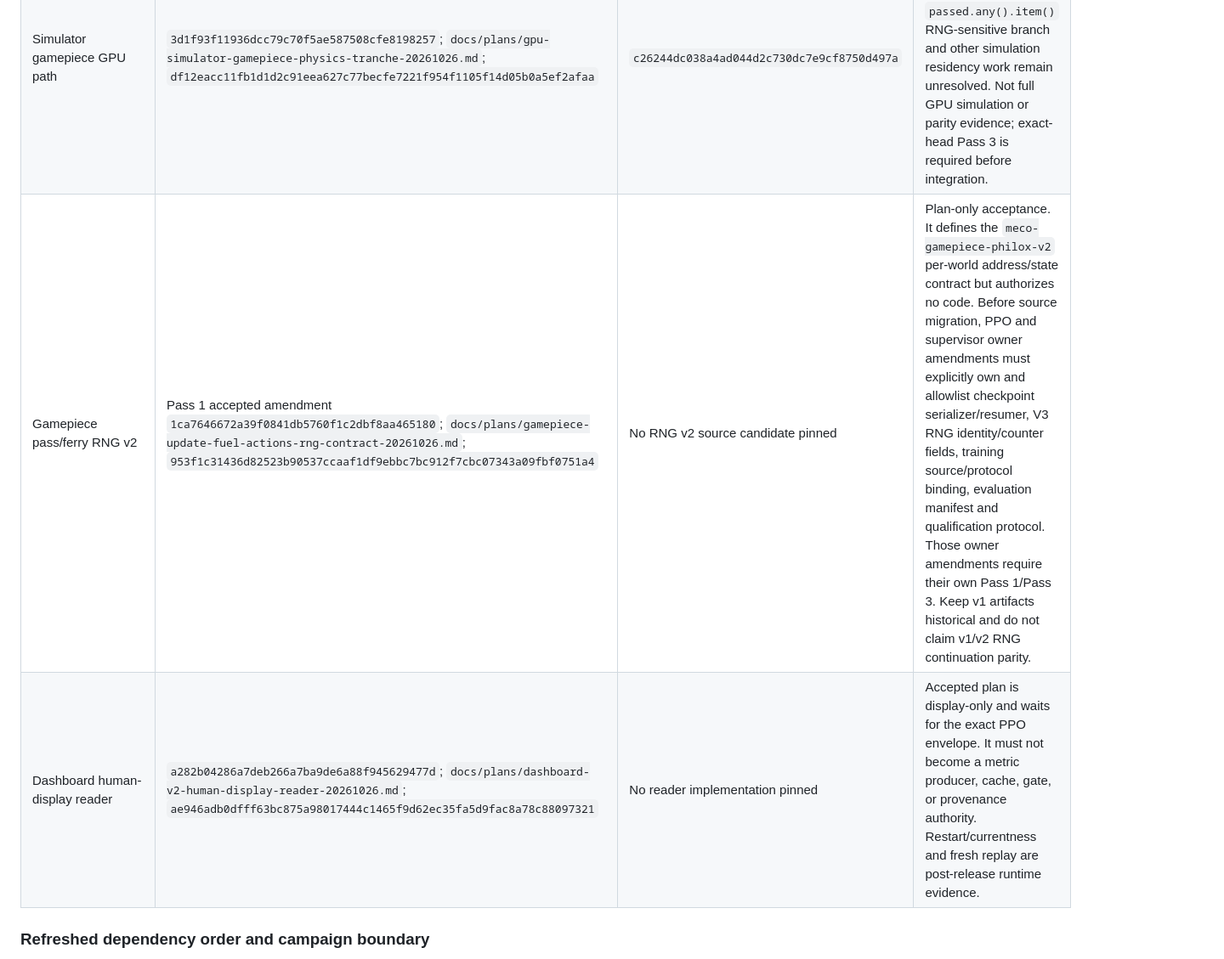
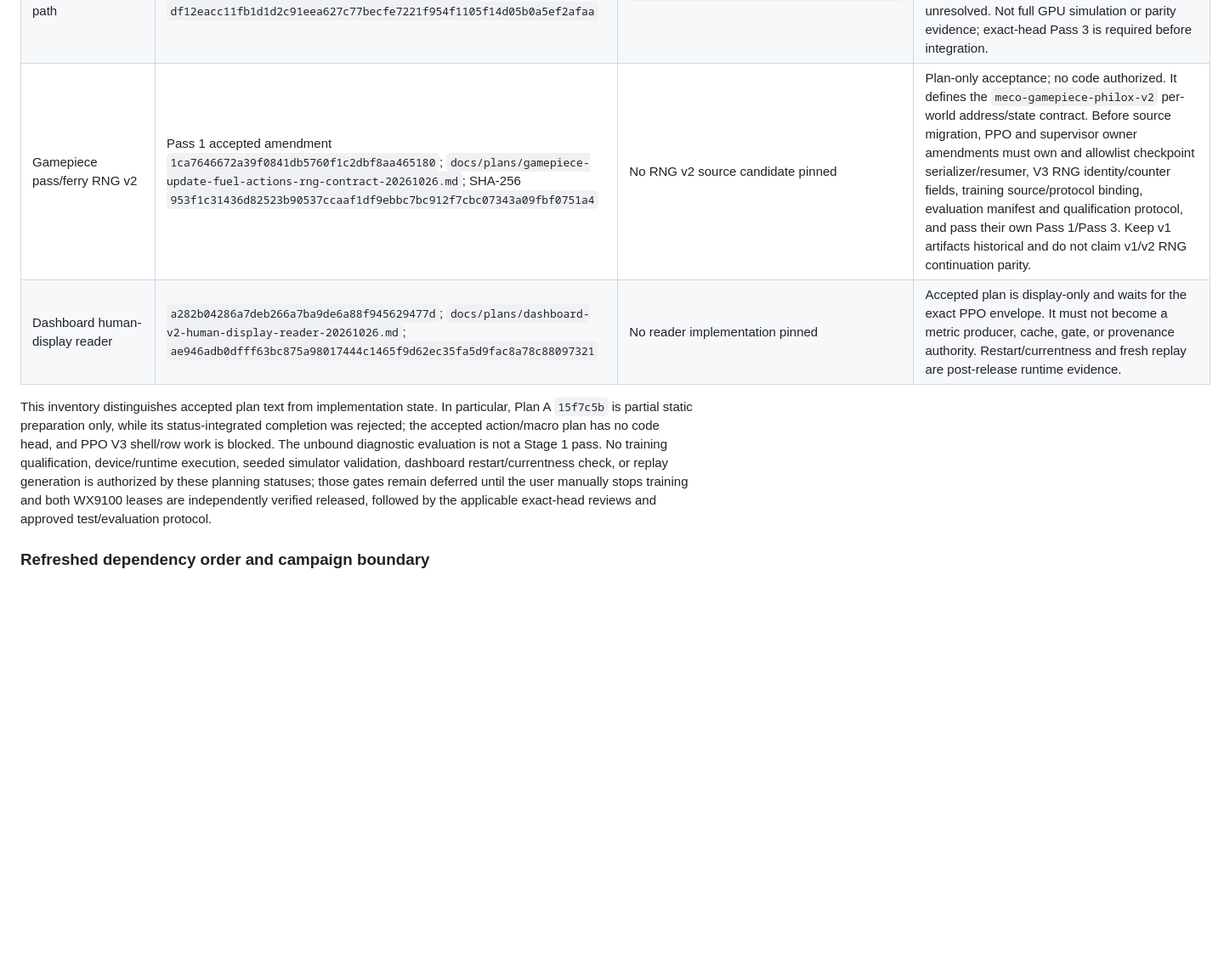
Before and after one commit to MECO-Robotics/AutoDrive, a Markdown page: docs/plans/meco-full-plan-integration-sequence-20261026.md, the part around one of its changes. Shown at 85% size. GitHub-like rendering; blank space fills up the shorter version.

Commit message:
docs: refresh MECO integration sequence statuses

```diff
--- a/docs/plans/meco-full-plan-integration-sequence-20261026.md
+++ b/docs/plans/meco-full-plan-integration-sequence-20261026.md
@@ -101,6 +101,8 @@ partial acceptance does not authorize a later or broader tree.
 | Simulator gamepiece GPU path | `3d1f93f11936dcc79c70f5ae587508cfe8198257`; `docs/plans/gpu-simulator-gamepiece-physics-tranche-20261026.md`; `df12eacc11fb1d1d2c91eea627c77becfe7221f954f1105f14d05b0a5ef2afaa` | `c26244dc038a4ad044d2c730dc7e9cf8750d497a` | Plan accepted; source candidate is partial fixed-shape/masked preparation only. The `passed.any().item()` RNG-sensitive branch and other simulation residency work remain unresolved. Not full GPU simulation or parity evidence; exact-head Pass 3 is required before integration. |
-| Gamepiece pass/ferry RNG v2 | Pass 1 accepted amendment `1ca7646672a39f0841db5760f1c2dbf8aa465180`; `docs/plans/gamepiece-update-fuel-actions-rng-contract-20261026.md`; `953f1c31436d82523b90537ccaaf1df9ebbc7bc912f7cbc07343a09fbf0751a4` | No RNG v2 source candidate pinned | Plan-only acceptance. It defines the `meco-gamepiece-philox-v2` per-world address/state contract but authorizes no code. Before source migration, PPO and supervisor owner amendments must explicitly own and allowlist checkpoint serializer/resumer, V3 RNG identity/counter fields, training source/protocol binding, evaluation manifest and qualification protocol. Those owner amendments require their own Pass 1/Pass 3. Keep v1 artifacts historical and do not claim v1/v2 RNG continuation parity. |
+| Gamepiece pass/ferry RNG v2 | Pass 1 accepted amendment `1ca7646672a39f0841db5760f1c2dbf8aa465180`; `docs/plans/gamepiece-update-fuel-actions-rng-contract-20261026.md`; SHA-256 `953f1c31436d82523b90537ccaaf1df9ebbc7bc912f7cbc07343a09fbf0751a4` | No RNG v2 source candidate pinned | Plan-only acceptance; no code authorized. It defines the `meco-gamepiece-philox-v2` per-world address/state contract. Before source migration, PPO and supervisor owner amendments must own and allowlist checkpoint serializer/resumer, V3 RNG identity/counter fields, training source/protocol binding, evaluation manifest and qualification protocol, and pass their own Pass 1/Pass 3. Keep v1 artifacts historical and do not claim v1/v2 RNG continuation parity. |
 | Dashboard human-display reader | `a282b04286a7deb266a7ba9de6a88f945629477d`; `docs/plans/dashboard-v2-human-display-reader-20261026.md`; `ae946adb0dfff63bc875a98017444c1465f9d62ec35fa5d9fac8a78c88097321` | No reader implementation pinned | Accepted plan is display-only and waits for the exact PPO envelope. It must not become a metric producer, cache, gate, or provenance authority. Restart/currentness and fresh replay are post-release runtime evidence. |
+
+This inventory distinguishes accepted plan text from implementation state. In particular, Plan A `15f7c5b` is partial static preparation only, while its status-integrated completion was rejected; the accepted action/macro plan has no code head, and PPO V3 shell/row work is blocked. The unbound diagnostic evaluation is not a Stage 1 pass. No training qualification, device/runtime execution, seeded simulator validation, dashboard restart/currentness check, or replay generation is authorized by these planning statuses; those gates remain deferred until the user manually stops training and both WX9100 leases are independently verified released, followed by the applicable exact-head reviews and approved test/evaluation protocol.
 
 ### Refreshed dependency order and campaign boundary
 
```
Also changed, not shown: other parts of docs/plans/meco-full-plan-integration-sequence-20261026.md (+5 -5 lines).
